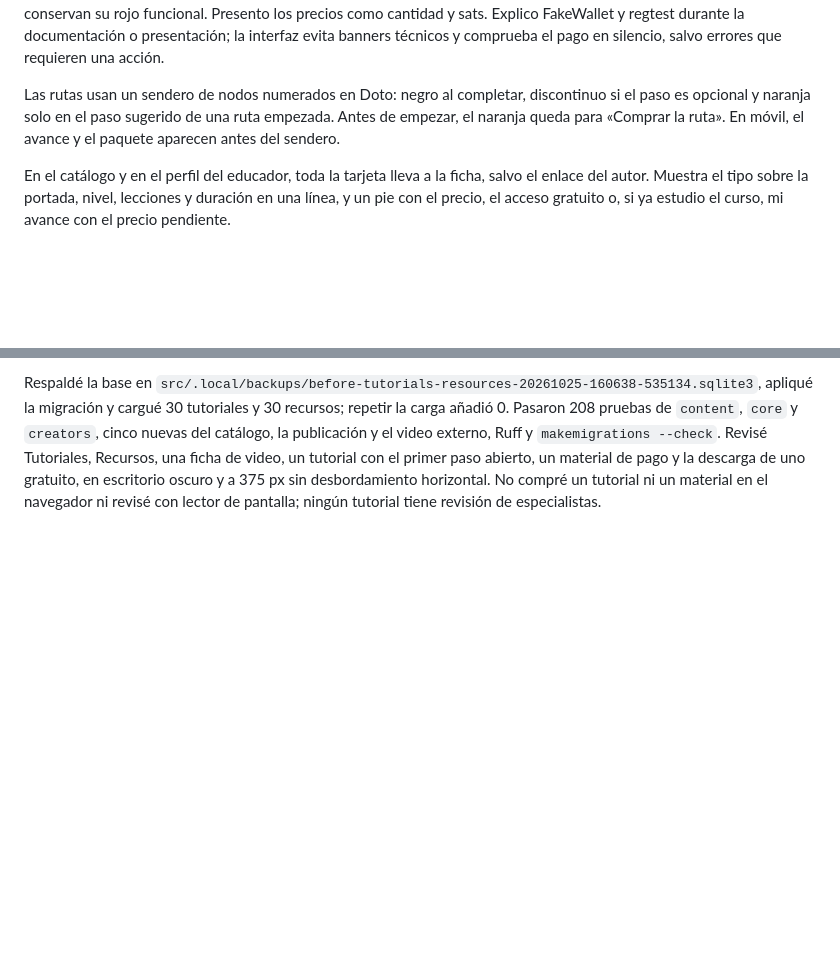
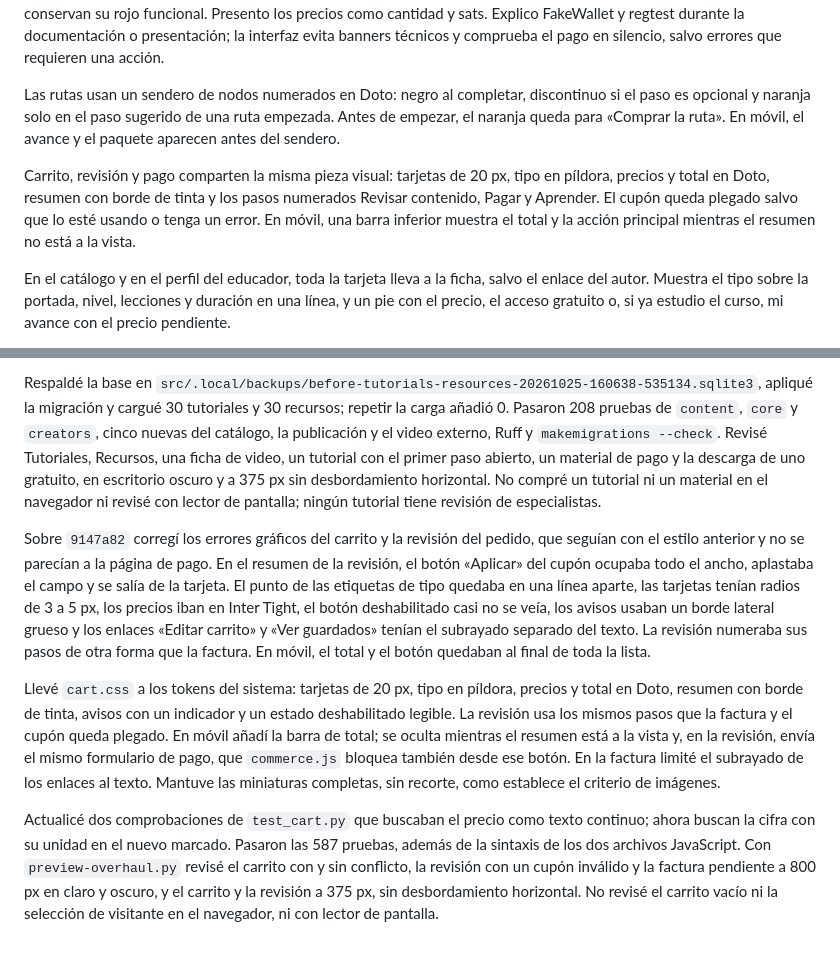
Before and after one commit to caleb-bvm/BTC.EDU, a Markdown page: src/docs/operacion-y-bitacora.md, 2 parts joined by grey strips. GitHub-like rendering; blank space fills up the shorter version.

Commit message:
docs: registrar el rediseño del carrito y la revisión del pedido

```diff
--- a/src/docs/operacion-y-bitacora.md
+++ b/src/docs/operacion-y-bitacora.md
@@ -285,6 +285,8 @@ Uso el alias del estudiante en la comunidad y comparto su presentación solo si
 Uso un lenguaje industrial monocromo: negro, blanco y grises neutros, con el naranja `#FF6A13` solo en la acción principal, el paso actual, un estado vivo y el punto de la marca. Sobre blanco el naranja es relleno con texto negro, nunca texto. Doto, de matriz de puntos, va en la marca, cifras, precios y números de paso; Inter Tight en títulos, lectura y controles; Space Mono en etiquetas. Las tres fuentes se sirven desde `src/static/fonts` con licencia OFL. Los botones son píldoras, las tarjetas tienen 20 px de radio y líneas de 1 px, y el foco es un contorno del color del texto. Los errores conservan su rojo funcional. Presento los precios como cantidad y sats. Explico FakeWallet y regtest durante la documentación o presentación; la interfaz evita banners técnicos y comprueba el pago en silencio, salvo errores que requieren una acción.
 
 Las rutas usan un sendero de nodos numerados en Doto: negro al completar, discontinuo si el paso es opcional y naranja solo en el paso sugerido de una ruta empezada. Antes de empezar, el naranja queda para «Comprar la ruta». En móvil, el avance y el paquete aparecen antes del sendero.
+
+Carrito, revisión y pago comparten la misma pieza visual: tarjetas de 20 px, tipo en píldora, precios y total en Doto, resumen con borde de tinta y los pasos numerados Revisar contenido, Pagar y Aprender. El cupón queda plegado salvo que lo esté usando o tenga un error. En móvil, una barra inferior muestra el total y la acción principal mientras el resumen no está a la vista.
 
 En el catálogo y en el perfil del educador, toda la tarjeta lleva a la ficha, salvo el enlace del autor. Muestra el tipo sobre la portada, nivel, lecciones y duración en una línea, y un pie con el precio, el acceso gratuito o, si ya estudio el curso, mi avance con el precio pendiente.
 
@@ -699,3 +701,11 @@ Para los videos añadí a `Video` y a su versión publicada el enlace y el autor
 Ejecuté los ejemplos antes de publicarlos: pandas 3.1, scikit-learn 1.9 y pytest 9.1 en un entorno temporal fuera del repositorio que autoricé y borré al terminar; además SQLite, Git, `ssh-keygen`, `fetch` y `curl` contra JSONPlaceholder, `ipaddress`, `Get-CimInstance` y los cálculos de comisiones, confirmaciones y contraste. Las cifras de los modelos son las que obtuve con esa versión y el tutorial avisa que pueden variar. No ejecuté los tutoriales de Docker, cron, Nmap, Lightroom, subtítulos ni LNbits. De los 60 enlaces de fuentes, 59 respondieron 200; el de Adobe rechaza peticiones automáticas y lo abrí en el navegador.
 
 Respaldé la base en `src/.local/backups/before-tutorials-resources-20261025-160638-535134.sqlite3`, apliqué la migración y cargué 30 tutoriales y 30 recursos; repetir la carga añadió 0. Pasaron 208 pruebas de `content`, `core` y `creators`, cinco nuevas del catálogo, la publicación y el video externo, Ruff y `makemigrations --check`. Revisé Tutoriales, Recursos, una ficha de video, un tutorial con el primer paso abierto, un material de pago y la descarga de uno gratuito, en escritorio oscuro y a 375 px sin desbordamiento horizontal. No compré un tutorial ni un material en el navegador ni revisé con lector de pantalla; ningún tutorial tiene revisión de especialistas.
+
+<a id="checkout-2026-10-25"></a>
+
+Sobre `9147a82` corregí los errores gráficos del carrito y la revisión del pedido, que seguían con el estilo anterior y no se parecían a la página de pago. En el resumen de la revisión, el botón «Aplicar» del cupón ocupaba todo el ancho, aplastaba el campo y se salía de la tarjeta. El punto de las etiquetas de tipo quedaba en una línea aparte, las tarjetas tenían radios de 3 a 5 px, los precios iban en Inter Tight, el botón deshabilitado casi no se veía, los avisos usaban un borde lateral grueso y los enlaces «Editar carrito» y «Ver guardados» tenían el subrayado separado del texto. La revisión numeraba sus pasos de otra forma que la factura. En móvil, el total y el botón quedaban al final de toda la lista.
+
+Llevé `cart.css` a los tokens del sistema: tarjetas de 20 px, tipo en píldora, precios y total en Doto, resumen con borde de tinta, avisos con un indicador y un estado deshabilitado legible. La revisión usa los mismos pasos que la factura y el cupón queda plegado. En móvil añadí la barra de total; se oculta mientras el resumen está a la vista y, en la revisión, envía el mismo formulario de pago, que `commerce.js` bloquea también desde ese botón. En la factura limité el subrayado de los enlaces al texto. Mantuve las miniaturas completas, sin recorte, como establece el criterio de imágenes.
+
+Actualicé dos comprobaciones de `test_cart.py` que buscaban el precio como texto continuo; ahora buscan la cifra con su unidad en el nuevo marcado. Pasaron las 587 pruebas, además de la sintaxis de los dos archivos JavaScript. Con `preview-overhaul.py` revisé el carrito con y sin conflicto, la revisión con un cupón inválido y la factura pendiente a 800 px en claro y oscuro, y el carrito y la revisión a 375 px, sin desbordamiento horizontal. No revisé el carrito vacío ni la selección de visitante en el navegador, ni con lector de pantalla.
```
Also changed, not shown: strategy/19-recomendacion-y-entrega-final.md (+1 -1 lines).
